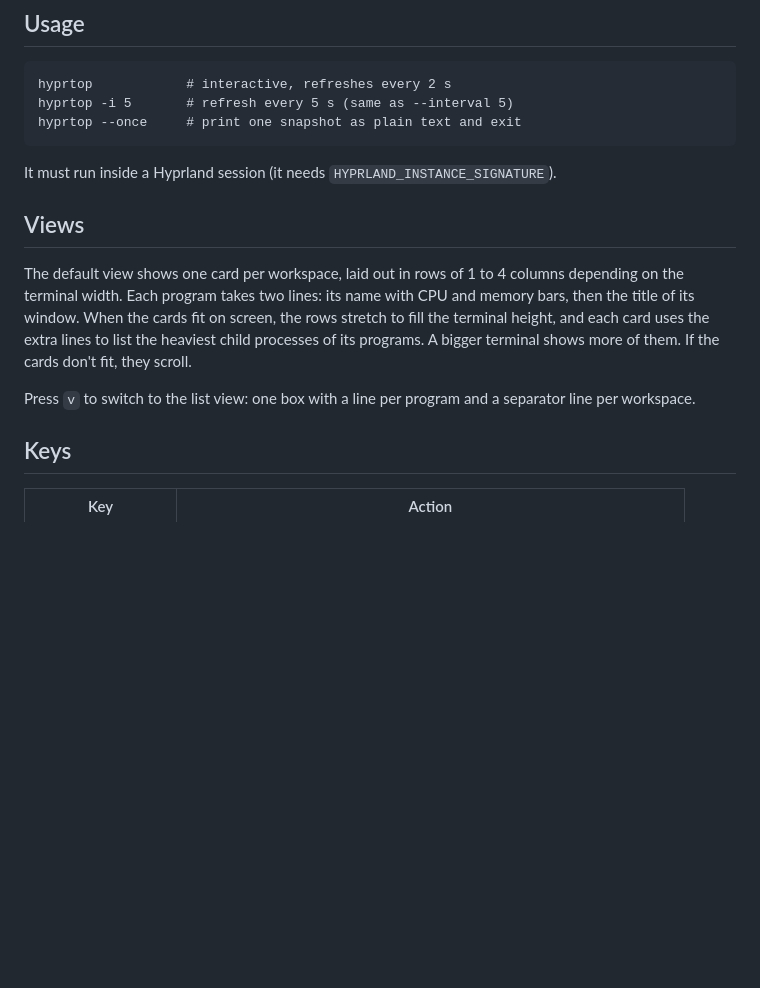
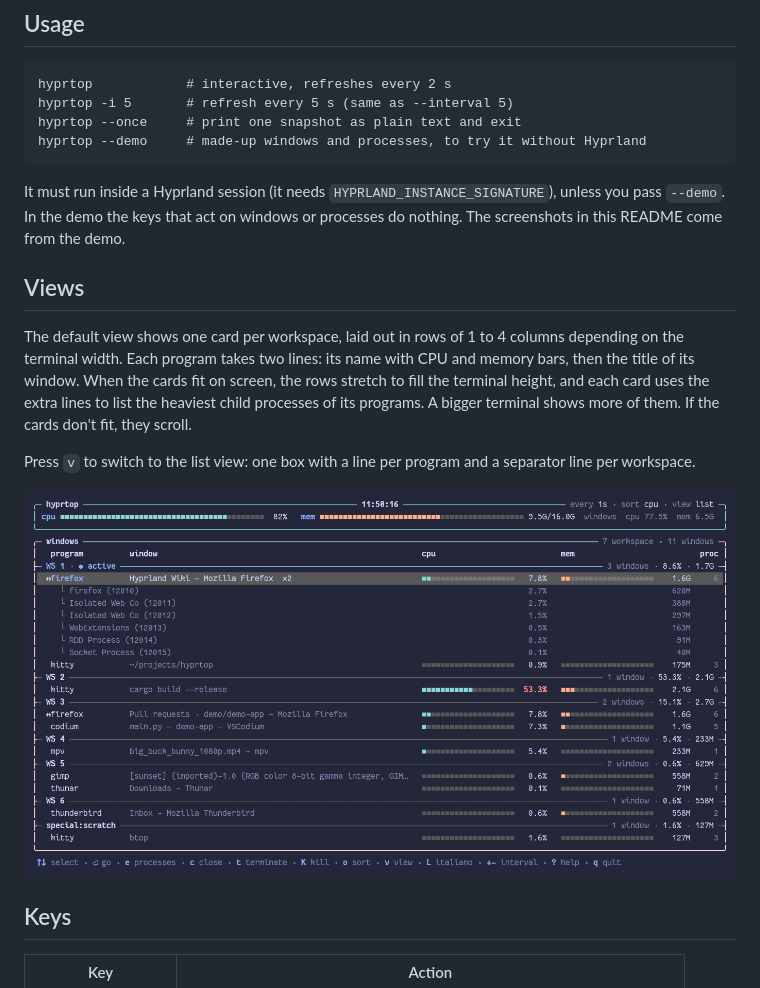
Before and after one commit to ezioauditore134/hyprtop, a Markdown page: README.md, the part around one of its changes. GitHub-like rendering; pictures changed too: docs/list.png (added); blank space fills up the shorter version.

````diff
--- a/README.md
+++ b/README.md
@@ -28,15 +30,18 @@ hyprtop is a single file with no other dependencies, so copying `hyprtop.py` any
 hyprtop            # interactive, refreshes every 2 s
 hyprtop -i 5       # refresh every 5 s (same as --interval 5)
 hyprtop --once     # print one snapshot as plain text and exit
+hyprtop --demo     # made-up windows and processes, to try it without Hyprland
 ```
 
-It must run inside a Hyprland session (it needs `HYPRLAND_INSTANCE_SIGNATURE`).
+It must run inside a Hyprland session (it needs `HYPRLAND_INSTANCE_SIGNATURE`), unless you pass `--demo`. In the demo the keys that act on windows or processes do nothing. The screenshots in this README come from the demo.
 
 ## Views
 
 The default view shows one card per workspace, laid out in rows of 1 to 4 columns depending on the terminal width. Each program takes two lines: its name with CPU and memory bars, then the title of its window. When the cards fit on screen, the rows stretch to fill the terminal height, and each card uses the extra lines to list the heaviest child processes of its programs. A bigger terminal shows more of them. If the cards don't fit, they scroll.
 
 Press `v` to switch to the list view: one box with a line per program and a separator line per workspace.
+
+![hyprtop in the list view, with the processes of one program expanded](docs/list.png)
 
 ## Keys
 
````
Also changed, not shown: other parts of README.md (+3 -1 lines), CHANGELOG.md (+5 -0 lines), docs/cards.png (added), 2 other files.
